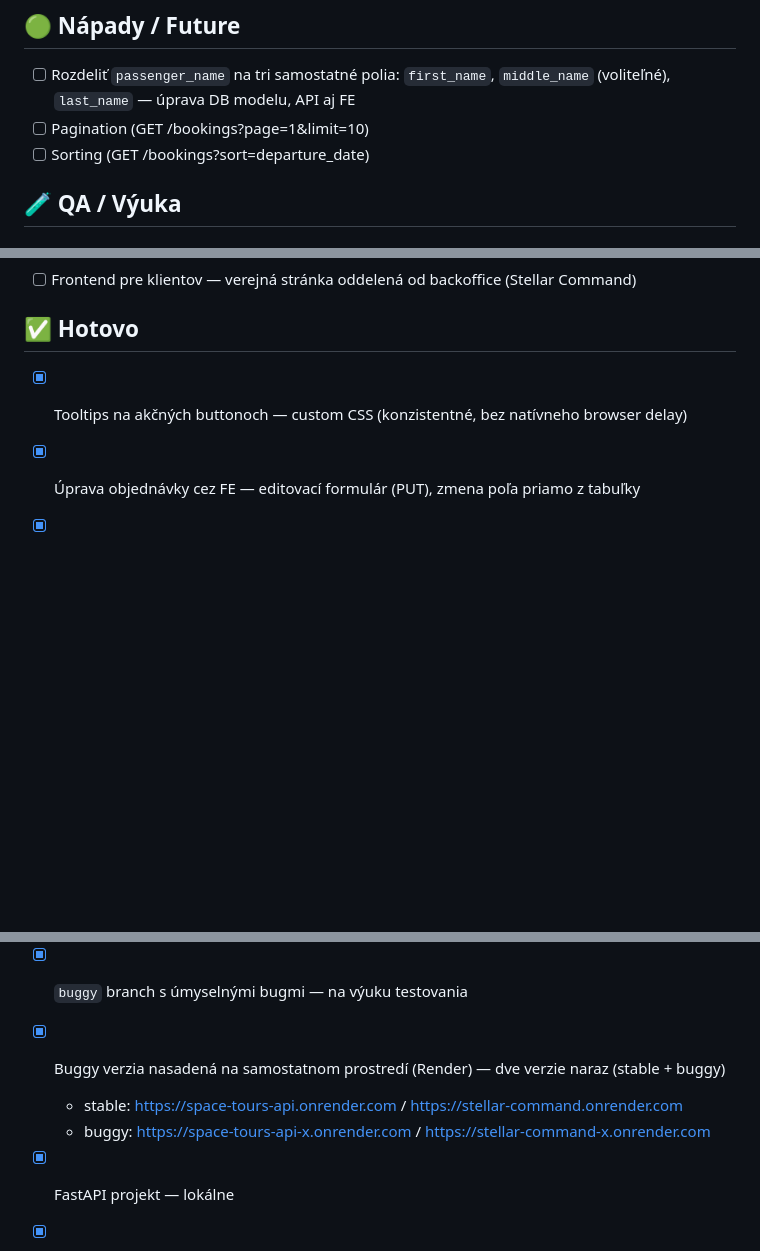
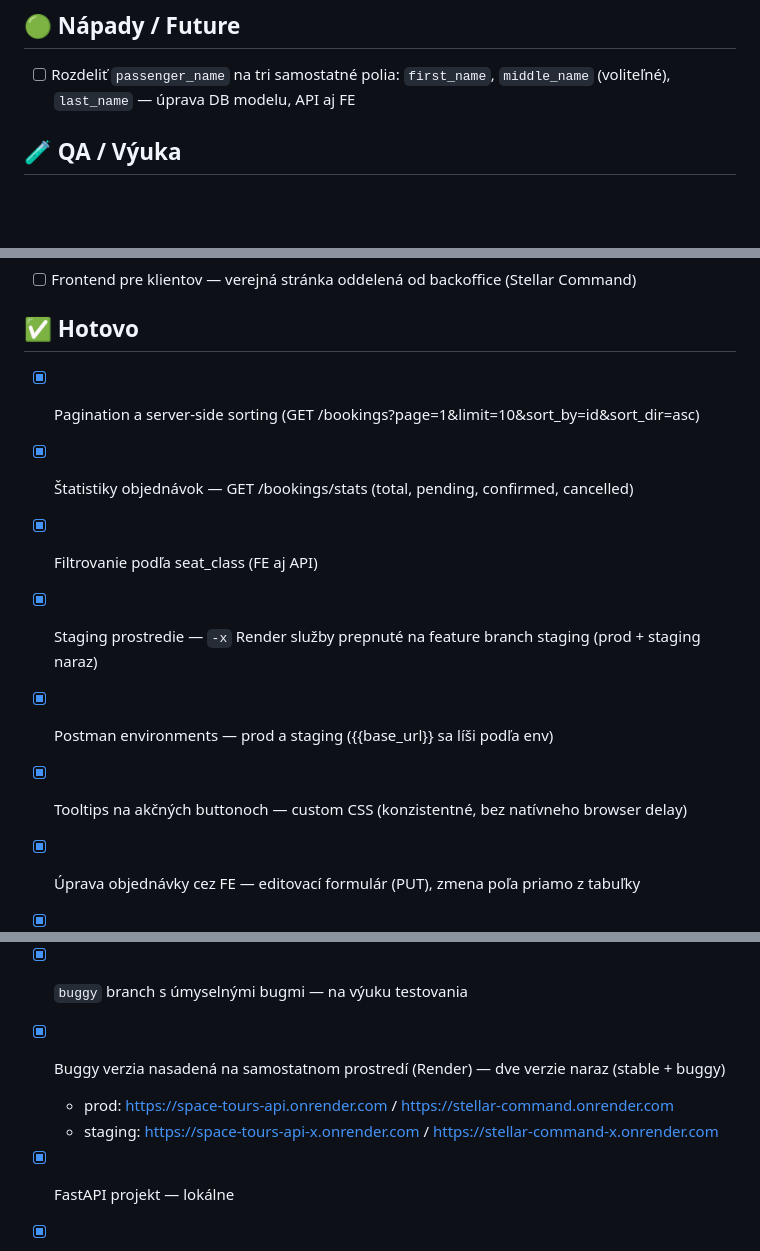
Before and after one commit to kat-bal/space-tours-api, a Markdown page: BACKLOG.md, 3 parts joined by grey strips. Rendered like a GitHub page; blank space fills up the shorter version.

Commit message:
docs(backlog): mark pagination, stats, seat_class filter, staging env as done
Co-Authored-By: Claude Sonnet 4.6 <noreply@anthropic.com>

```diff
--- a/BACKLOG.md
+++ b/BACKLOG.md
@@ -29,8 +29,6 @@ _(nič momentálne)_
 
 ## 🟢 Nápady / Future
 - [ ] Rozdeliť `passenger_name` na tri samostatné polia: `first_name`, `middle_name` (voliteľné), `last_name` — úprava DB modelu, API aj FE
-- [ ] Pagination (GET /bookings?page=1&limit=10)
-- [ ] Sorting (GET /bookings?sort=departure_date)
 
 ## 🧪 QA / Výuka
 
@@ -70,14 +68,19 @@ _Dlhodobé nápady — zaujímavé, ale bez konkrétneho termínu. Môžu sa sta
 - [ ] Frontend pre klientov — verejná stránka oddelená od backoffice (Stellar Command)
 
 ## ✅ Hotovo
+- [x] Pagination a server-side sorting (GET /bookings?page=1&limit=10&sort_by=id&sort_dir=asc)
+- [x] Štatistiky objednávok — GET /bookings/stats (total, pending, confirmed, cancelled)
+- [x] Filtrovanie podľa seat_class (FE aj API)
+- [x] Staging prostredie — `-x` Render služby prepnuté na feature branch staging (prod + staging naraz)
+- [x] Postman environments — prod a staging ({{base_url}} sa líši podľa env)
 - [x] Tooltips na akčných buttonoch — custom CSS (konzistentné, bez natívneho browser delay)
 - [x] Úprava objednávky cez FE — editovací formulár (PUT), zmena poľa priamo z tabuľky
 - [x] Postman environment variables ({{base_url}}, {{booking_id}})
 - [x] Exportovať Postman kolekciu do repozitára
 - [x] `buggy` branch s úmyselnými bugmi — na výuku testovania
 - [x] Buggy verzia nasadená na samostatnom prostredí (Render) — dve verzie naraz (stable + buggy)
-  - stable: https://space-tours-api.onrender.com / https://stellar-command.onrender.com
-  - buggy: https://space-tours-api-x.onrender.com / https://stellar-command-x.onrender.com
+  - prod: https://space-tours-api.onrender.com / https://stellar-command.onrender.com
+  - staging: https://space-tours-api-x.onrender.com / https://stellar-command-x.onrender.com
 - [x] FastAPI projekt — lokálne
 - [x] SQLite databáza
 - [x] CRUD endpointy (POST, GET, GET by ID, PUT, DELETE)
```
